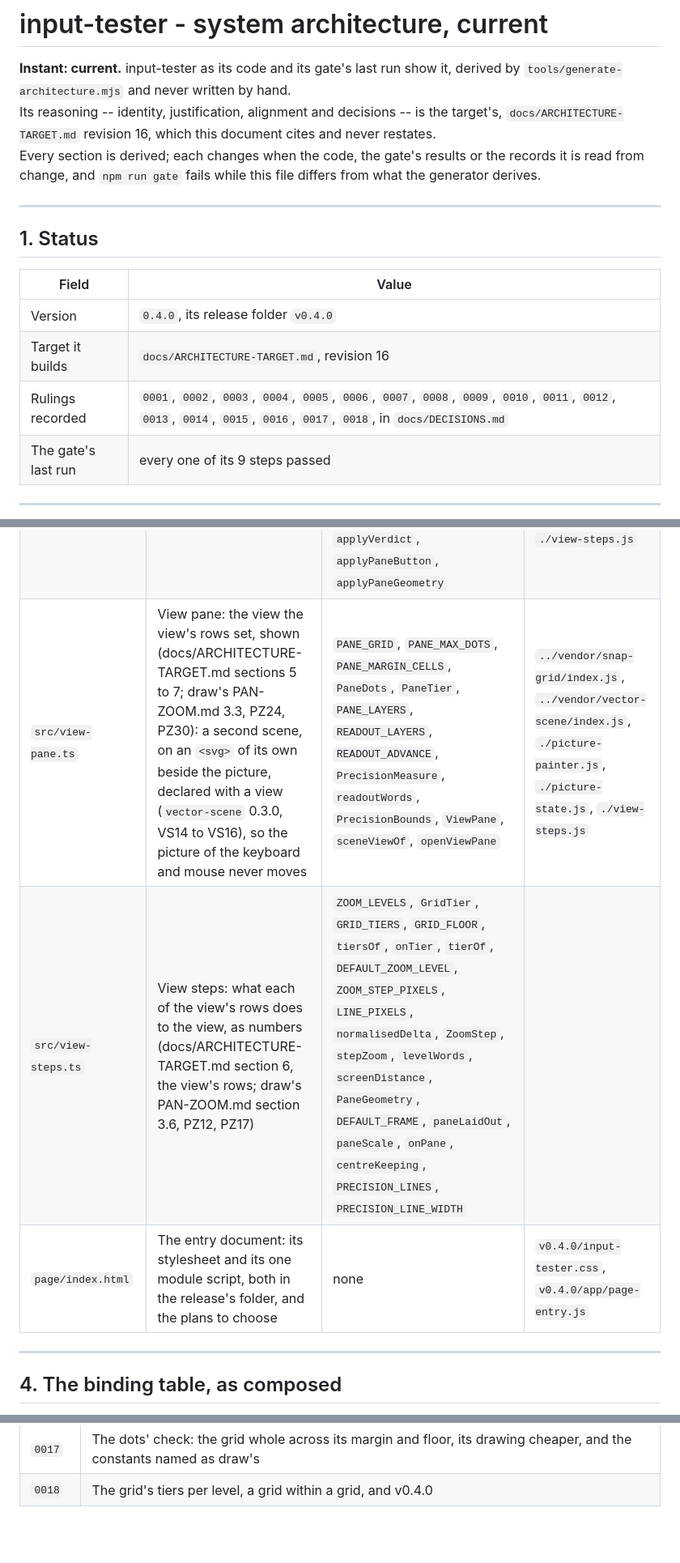
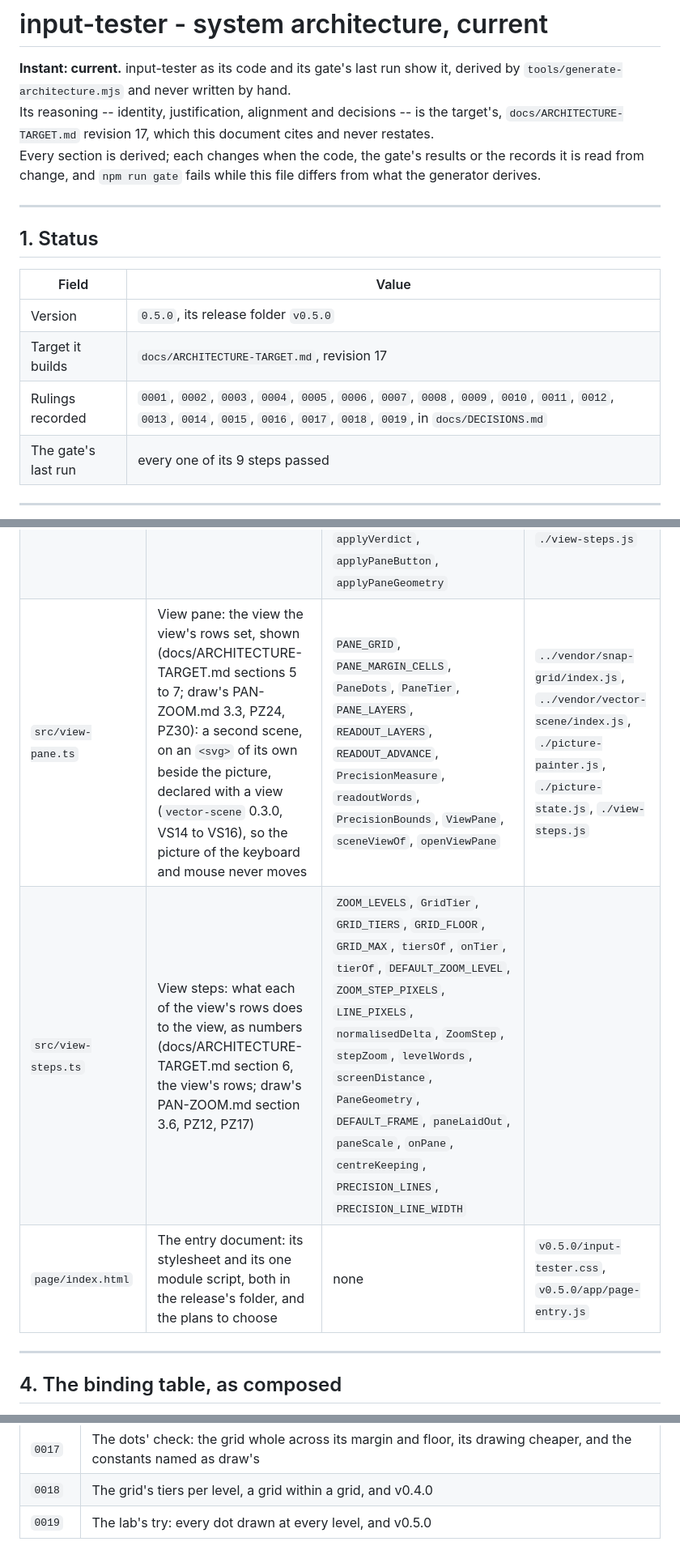
Before and after one commit to apnex/input-tester, a Markdown page: docs/ARCHITECTURE.md, 3 parts joined by grey strips. Shown at 81% size. Drawn GitHub-style; blank space fills up the shorter version.

Commit message:
docs/ARCHITECTURE.md derived from the gate run on 0019: 178 tests, v0.5.0

```diff
--- a/docs/ARCHITECTURE.md
+++ b/docs/ARCHITECTURE.md
@@ -5,7 +5,7 @@ instant: current
 # input-tester - system architecture, current
 
 **Instant: current.** input-tester as its code and its gate's last run show it, derived by `tools/generate-architecture.mjs` and never written by hand.\
-Its reasoning -- identity, justification, alignment and decisions -- is the target's, `docs/ARCHITECTURE-TARGET.md` revision 16, which this document cites and never restates.\
+Its reasoning -- identity, justification, alignment and decisions -- is the target's, `docs/ARCHITECTURE-TARGET.md` revision 17, which this document cites and never restates.\
 Every section is derived; each changes when the code, the gate's results or the records it is read from change, and `npm run gate` fails while this file differs from what the generator derives.
 
 ---
@@ -14,9 +14,9 @@ Every section is derived; each changes when the code, the gate's results or the
 
 | Field | Value |
 |---|---|
-| Version | `0.4.0`, its release folder `v0.4.0` |
-| Target it builds | `docs/ARCHITECTURE-TARGET.md`, revision 16 |
-| Rulings recorded | `0001`, `0002`, `0003`, `0004`, `0005`, `0006`, `0007`, `0008`, `0009`, `0010`, `0011`, `0012`, `0013`, `0014`, `0015`, `0016`, `0017`, `0018`, in `docs/DECISIONS.md` |
+| Version | `0.5.0`, its release folder `v0.5.0` |
+| Target it builds | `docs/ARCHITECTURE-TARGET.md`, revision 17 |
+| Rulings recorded | `0001`, `0002`, `0003`, `0004`, `0005`, `0006`, `0007`, `0008`, `0009`, `0010`, `0011`, `0012`, `0013`, `0014`, `0015`, `0016`, `0017`, `0018`, `0019`, in `docs/DECISIONS.md` |
 | The gate's last run | every one of its 9 steps passed |
 
 ---
@@ -48,9 +48,9 @@ Each part's duty is the first sentence of its module's leading comment; its expo
 | `src/page-entry.ts` | The page's one module script (docs/ARCHITECTURE-TARGET.md section 7, Page load): composes the tester on the entry document's `<svg>`, with the window as key source, the page's address and the browser's `navigator`, the view pane's `<svg>` and its reticle, and leaves the composed page readable whole at `globalThis.inputTester`, which the gate's proof reads | none | `./composition-root.js`, `./key-labels.js` |
 | `src/picture-painter.ts` | Painter: describes the picture as shapes, within an allowlist (docs/ARCHITECTURE-TARGET.md sections 5 and 6, P3, P4, P6, GT8) | `PAINTER_TAGS`, `PAINTER_ATTRIBUTES`, `SCENE_LAYERS`, `PageNotices`, `PaintTarget`, `PaintView`, `KEY_NOTE_WORDS`, `NOT_REPORTED_LINES`, `CLAIMS_LINE`, `UNCOVERED_BROWSER_LINE`, `LEFT_COLUMN_CHARACTERS`, `NOTICE_CHARACTERS`, `MOUSE_COLUMN_CHARACTERS`, `LOG_CHARACTERS`, `LEGEND_CHARACTERS`, `legendLines`, `wrapWords`, `factWords`, `logLineWords`, `buttonsHeldWords`, `statusWords`, `HELD_KEY_LINES`, `heldKeyLines`, `keyShapes`, `wheelLines`, `viewLines`, `paintRefusedOpening`, `FlowPlacement`, `flowPlacement`, `paintEveryKey`, `paintWholePage`, `paintPictureChanges` | `../vendor/input-binding/index.js`, `../vendor/vector-scene/index.js`, `./input-bindings.js`, `./key-labels.js`, `./keyboard-plans.js`, `./picture-state.js`, `./view-steps.js` |
 | `src/picture-state.ts` | Picture state: keeps what the person is shown, as data (docs/ARCHITECTURE-TARGET.md sections 5 to 7, P1, P6) | `LOG_LINES`, `HeldKeyPicture`, `WheelPicture`, `GesturePicture`, `LogEntry`, `LegendPicture`, `PanPicture`, `ViewPicture`, `ViewSurface`, `Picture`, `PictureEntry`, `BUTTONS_REPORTED_BY`, `EMPTY_PICTURE`, `timeBetween`, `wheelFactsAlike`, `viewAfterVerb`, `applyVerdict`, `applyPaneButton`, `applyPaneGeometry` | `../vendor/input-capture/index.js`, `../vendor/input-binding/index.js`, `./input-bindings.js`, `./input-router.js`, `./view-steps.js` |
-| `src/view-pane.ts` | View pane: the view the view's rows set, shown (docs/ARCHITECTURE-TARGET.md sections 5 to 7; draw's PAN-ZOOM.md 3.3, PZ24, PZ30): a second scene, on an `<svg>` of its own beside the picture, declared with a view (`vector-scene` 0.3.0, VS14 to VS16), so the picture of the keyboard and mouse never moves | `PANE_GRID`, `PANE_MAX_DOTS`, `PANE_MARGIN_CELLS`, `PaneDots`, `PaneTier`, `PANE_LAYERS`, `READOUT_LAYERS`, `READOUT_ADVANCE`, `PrecisionMeasure`, `readoutWords`, `PrecisionBounds`, `ViewPane`, `sceneViewOf`, `openViewPane` | `../vendor/snap-grid/index.js`, `../vendor/vector-scene/index.js`, `./picture-painter.js`, `./picture-state.js`, `./view-steps.js` |
-| `src/view-steps.ts` | View steps: what each of the view's rows does to the view, as numbers (docs/ARCHITECTURE-TARGET.md section 6, the view's rows; draw's PAN-ZOOM.md section 3.6, PZ12, PZ17) | `ZOOM_LEVELS`, `GridTier`, `GRID_TIERS`, `GRID_FLOOR`, `tiersOf`, `onTier`, `tierOf`, `DEFAULT_ZOOM_LEVEL`, `ZOOM_STEP_PIXELS`, `LINE_PIXELS`, `normalisedDelta`, `ZoomStep`, `stepZoom`, `levelWords`, `screenDistance`, `PaneGeometry`, `DEFAULT_FRAME`, `paneLaidOut`, `paneScale`, `onPane`, `centreKeeping`, `PRECISION_LINES`, `PRECISION_LINE_WIDTH` |  |
-| `page/index.html` | The entry document: its stylesheet and its one module script, both in the release's folder, and the plans to choose | none | `v0.4.0/input-tester.css`, `v0.4.0/app/page-entry.js` |
+| `src/view-pane.ts` | View pane: the view the view's rows set, shown (docs/ARCHITECTURE-TARGET.md sections 5 to 7; draw's PAN-ZOOM.md 3.3, PZ24, PZ30): a second scene, on an `<svg>` of its own beside the picture, declared with a view (`vector-scene` 0.3.0, VS14 to VS16), so the picture of the keyboard and mouse never moves | `PANE_GRID`, `PANE_MARGIN_CELLS`, `PaneDots`, `PaneTier`, `PANE_LAYERS`, `READOUT_LAYERS`, `READOUT_ADVANCE`, `PrecisionMeasure`, `readoutWords`, `PrecisionBounds`, `ViewPane`, `sceneViewOf`, `openViewPane` | `../vendor/snap-grid/index.js`, `../vendor/vector-scene/index.js`, `./picture-painter.js`, `./picture-state.js`, `./view-steps.js` |
+| `src/view-steps.ts` | View steps: what each of the view's rows does to the view, as numbers (docs/ARCHITECTURE-TARGET.md section 6, the view's rows; draw's PAN-ZOOM.md section 3.6, PZ12, PZ17) | `ZOOM_LEVELS`, `GridTier`, `GRID_TIERS`, `GRID_FLOOR`, `GRID_MAX`, `tiersOf`, `onTier`, `tierOf`, `DEFAULT_ZOOM_LEVEL`, `ZOOM_STEP_PIXELS`, `LINE_PIXELS`, `normalisedDelta`, `ZoomStep`, `stepZoom`, `levelWords`, `screenDistance`, `PaneGeometry`, `DEFAULT_FRAME`, `paneLaidOut`, `paneScale`, `onPane`, `centreKeeping`, `PRECISION_LINES`, `PRECISION_LINE_WIDTH` |  |
+| `page/index.html` | The entry document: its stylesheet and its one module script, both in the release's folder, and the plans to choose | none | `v0.5.0/input-tester.css`, `v0.5.0/app/page-entry.js` |
 
 ---
 
@@ -229,3 +229,4 @@ Workarounds open: 0.
 | `0016` | Every grid point drawn at every level, each level's emphasis, and v0.3.0 |
 | `0017` | The dots' check: the grid whole across its margin and floor, its drawing cheaper, and the constants named as draw's |
 | `0018` | The grid's tiers per level, a grid within a grid, and v0.4.0 |
+| `0019` | The lab's try: every dot drawn at every level, and v0.5.0 |
```
Also changed, not shown: other parts of docs/ARCHITECTURE.md (+1 -1 lines).
